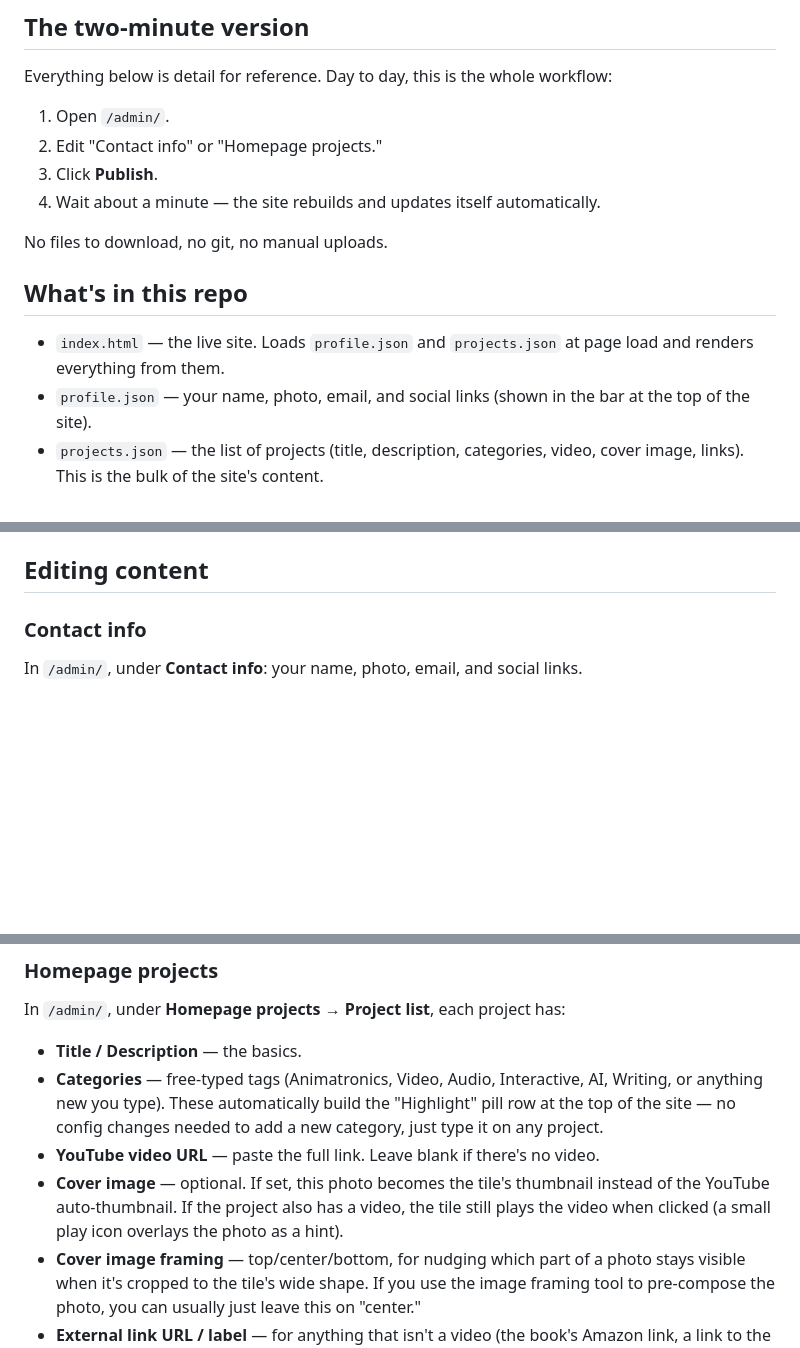
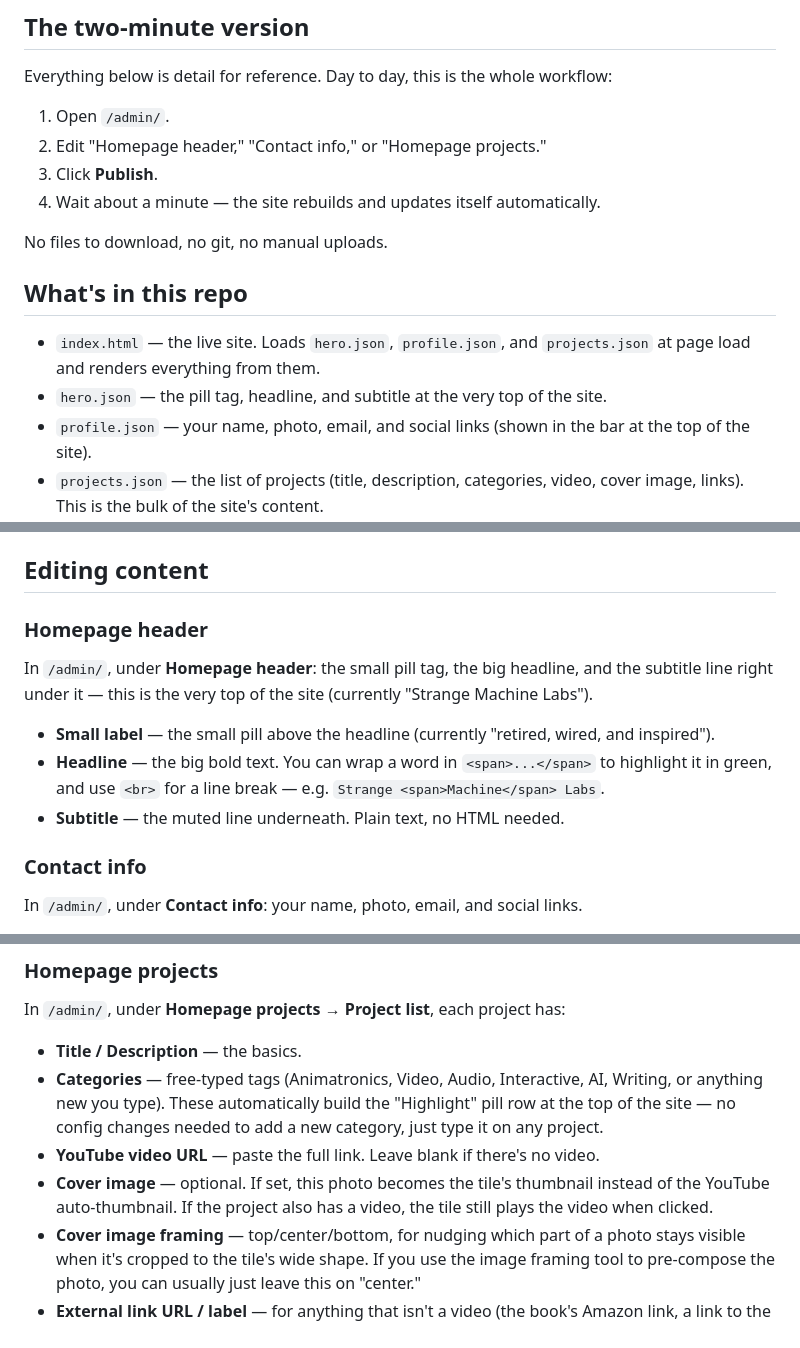
Before and after one commit to schubbydoo/StevesBuildsWebSite, a Markdown page: README.md, 3 parts joined by grey strips. Rendered like a GitHub page; blank space fills up the shorter version.

Commit message:
docs: document hero header editing, coming-soon state; fix stale play-icon mention

```diff
--- a/README.md
+++ b/README.md
@@ -12,7 +12,7 @@ The original `https://stevesbuildswebsite.shschubert.workers.dev` address still
 Everything below is detail for reference. Day to day, this is the whole workflow:
 
 1. Open `/admin/`.
-2. Edit "Contact info" or "Homepage projects."
+2. Edit "Homepage header," "Contact info," or "Homepage projects."
 3. Click **Publish**.
 4. Wait about a minute — the site rebuilds and updates itself automatically.
 
@@ -20,7 +20,8 @@ No files to download, no git, no manual uploads.
 
 ## What's in this repo
 
-- `index.html` — the live site. Loads `profile.json` and `projects.json` at page load and renders everything from them.
+- `index.html` — the live site. Loads `hero.json`, `profile.json`, and `projects.json` at page load and renders everything from them.
+- `hero.json` — the pill tag, headline, and subtitle at the very top of the site.
 - `profile.json` — your name, photo, email, and social links (shown in the bar at the top of the site).
 - `projects.json` — the list of projects (title, description, categories, video, cover image, links). This is the bulk of the site's content.
 - `admin/index.html` + `admin/config.yml` — Sveltia CMS, a real content-management tool pointed at this GitHub repo. This is what renders the `/admin/` page.
@@ -31,6 +32,14 @@ No files to download, no git, no manual uploads.
 - `.assetsignore` — keeps `.git` and build artifacts out of the publicly deployed files.
 
 ## Editing content
+
+### Homepage header
+
+In `/admin/`, under **Homepage header**: the small pill tag, the big headline, and the subtitle line right under it — this is the very top of the site (currently "Strange Machine Labs").
+
+- **Small label** — the small pill above the headline (currently "retired, wired, and inspired").
+- **Headline** — the big bold text. You can wrap a word in `<span>...</span>` to highlight it in green, and use `<br>` for a line break — e.g. `Strange <span>Machine</span> Labs`.
+- **Subtitle** — the muted line underneath. Plain text, no HTML needed.
 
 ### Contact info
 
@@ -47,7 +56,7 @@ In `/admin/`, under **Homepage projects → Project list**, each project has:
 - **Title / Description** — the basics.
 - **Categories** — free-typed tags (Animatronics, Video, Audio, Interactive, AI, Writing, or anything new you type). These automatically build the "Highlight" pill row at the top of the site — no config changes needed to add a new category, just type it on any project.
 - **YouTube video URL** — paste the full link. Leave blank if there's no video.
-- **Cover image** — optional. If set, this photo becomes the tile's thumbnail instead of the YouTube auto-thumbnail. If the project also has a video, the tile still plays the video when clicked (a small play icon overlays the photo as a hint).
+- **Cover image** — optional. If set, this photo becomes the tile's thumbnail instead of the YouTube auto-thumbnail. If the project also has a video, the tile still plays the video when clicked.
 - **Cover image framing** — top/center/bottom, for nudging which part of a photo stays visible when it's cropped to the tile's wide shape. If you use the image framing tool to pre-compose the photo, you can usually just leave this on "center."
 - **External link URL / label** — for anything that isn't a video (the book's Amazon link, a link to the original project you built on, etc.).
 
```
Also changed, not shown: other parts of README.md (+1 -0 lines).
